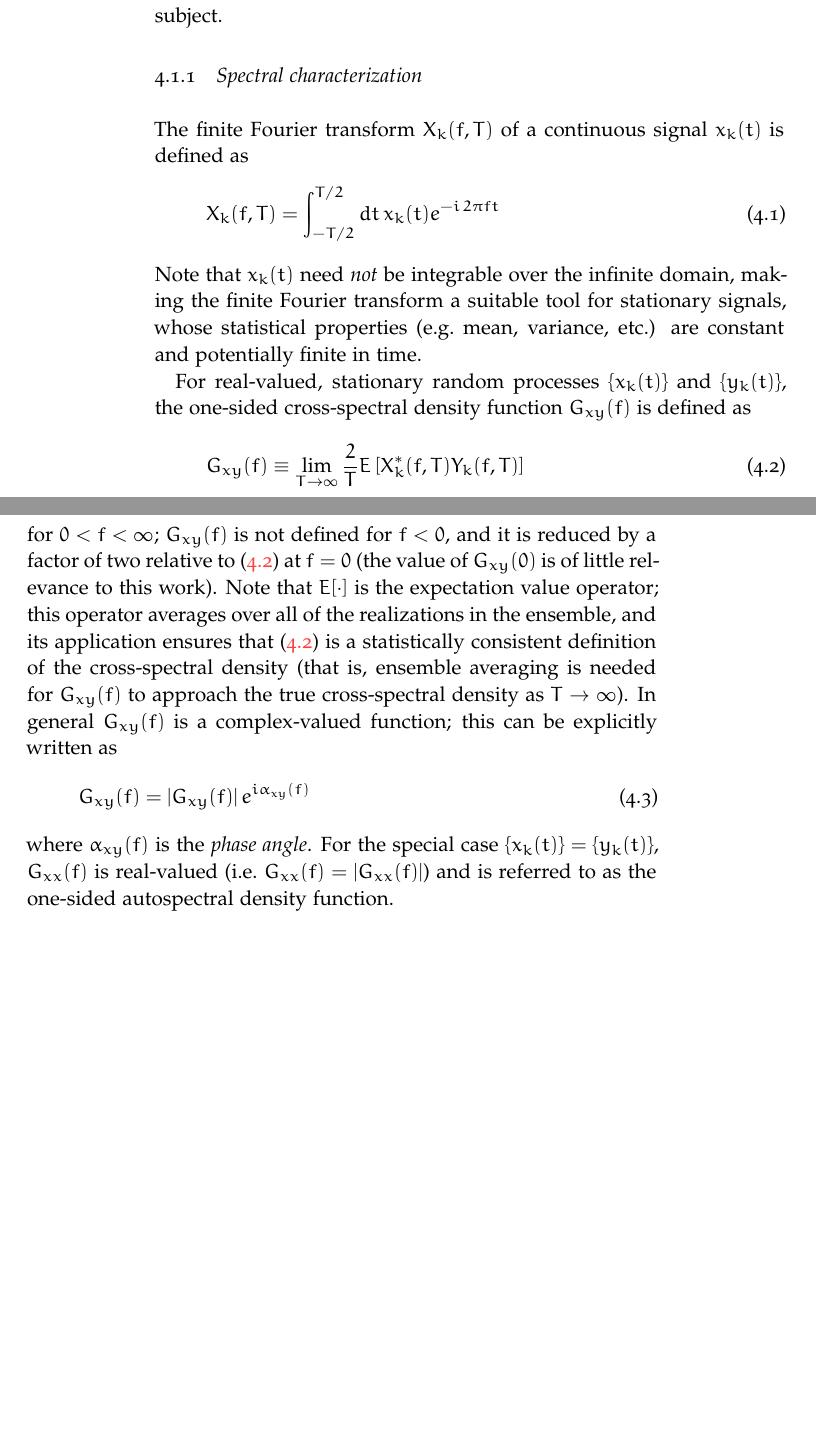
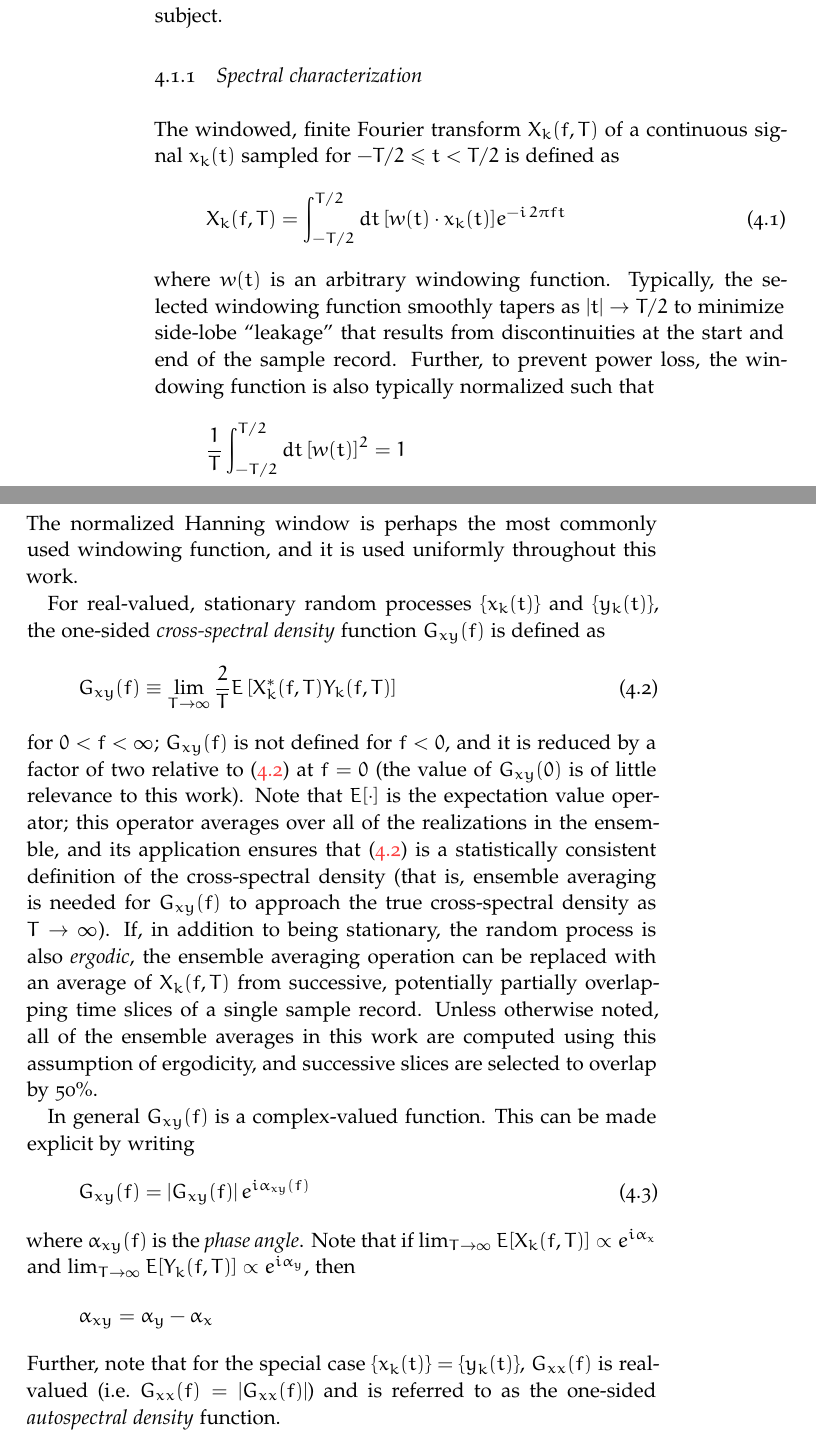
Before and after one commit to emd/thesis, a LaTeX thesis (thesis.tex, which reads Chapters/ToroidalCorrelation/ToroidalCorrelation.tex): two parts of pages 22 and 23 of 47, joined at a grey line, cut so that both start at the same text, the shorter picture padded with empty space. Compiled offline with pdfLaTeX; a missing font is replaced by an installed copy or a similar font.

Commit message:
Finishing off spectral characterization section

```diff
--- a/Chapters/ToroidalCorrelation/ToroidalCorrelation.tex
+++ b/Chapters/ToroidalCorrelation/ToroidalCorrelation.tex
@@ -81,22 +81,34 @@ for a more extensive treatment of the subject.
 
 
 \subsection{Spectral characterization}
-The finite Fourier transform $X_k(f, T)$
-of a continuous signal $x_k(t)$ is defined as
+The windowed, finite Fourier transform $X_k(f, T)$
+of a continuous signal $x_k(t)$
+sampled for $-T / 2 \leq t < T / 2$
+is defined as
 \begin{equation}
   X_k(f, T)
   =
   \int_{-T / 2}^{T / 2}
-  dt \, x_k(t) e^{-i \, 2 \pi f t}
+  dt \, [w(t) \cdot x_k(t)] e^{-i \, 2 \pi f t}
   \label{eq:ToroidalCorrelation:finite_Fourier_transform}
 \end{equation}
-Note that $x_k(t)$ need \emph{not} be integrable over the infinite domain,
-making the finite Fourier transform a suitable tool for stationary signals,
-whose statistical properties (e.g.\ mean, variance, etc.) are
-constant and potentially finite in time.
+where $w(t)$ is an arbitrary windowing function.
+Typically, the selected windowing function smoothly tapers
+as $|t| \rightarrow T / 2$
+to minimize side-lobe ``leakage''
+that results from discontinuities at the start and end of the sample record.
+Further, to prevent power loss, the windowing function
+is also typically normalized such that
+\begin{equation}
+  \frac{1}{T} \int_{-T/2}^{T/2} dt \, [w(t)]^2 = 1
+  \notag
+\end{equation}
+The normalized Hanning window is perhaps
+the most commonly used windowing function, and
+it is used uniformly throughout this work.
 
 For real-valued, stationary random processes $\{x_k(t)\}$ and $\{y_k(t)\}$,
-the one-sided cross-spectral density function $G_{xy}(f)$ is defined as
+the one-sided \emph{cross-spectral density} function $G_{xy}(f)$ is defined as
 \begin{equation}
   G_{xy}(f)
   \equiv
@@ -115,17 +127,35 @@ its application ensures that
 (\ref{eq:ToroidalCorrelation:cross_spectral_density_defn})
 is a statistically consistent definition of the cross-spectral density
 (that is, ensemble averaging is needed for $G_{xy}(f)$
-to approach the true cross-spectral density as $T \rightarrow \infty$).
-In general $G_{xy}(f)$ is a complex-valued function;
-this can be explicitly written as
+to approach the true cross-spectral density
+as $T \rightarrow \infty$). % see pgs. 127, 128 of Bendat & Piersol, 4th ed.
+If, in addition to being stationary, the random process is also \emph{ergodic},
+the ensemble averaging operation can be replaced
+with an average of $X_k(f, T)$ from successive,
+potentially partially overlapping time slices
+of a single sample record.
+Unless otherwise noted,
+all of the ensemble averages in this work are computed
+using this assumption of ergodicity, and
+successive slices are selected to overlap by 50\%.
+
+In general $G_{xy}(f)$ is a complex-valued function.
+This can be made explicit by writing
 \begin{equation}
   G_{xy}(f) = \left| G_{xy}(f) \right| e^{i \alpha_{xy}(f)}
   \label{eq:ToroidalCorrelation:cross_spectral_density_explicit_complex}
 \end{equation}
 where $\alpha_{xy}(f)$ is the \emph{phase angle}.
-For the special case $\{x_k(t)\} = \{y_k(t)\}$,
+Note that if
+$\lim_{T \rightarrow \infty} E[X_k(f, T)] \propto e^{i \alpha_x}$ and
+$\lim_{T \rightarrow \infty} E[Y_k(f, T)] \propto e^{i \alpha_y}$, then
+\begin{equation}
+  \alpha_{xy} = \alpha_y - \alpha_x
+  \notag
+\end{equation}
+Further, note that for the special case $\{x_k(t)\} = \{y_k(t)\}$,
 $G_{xx}(f)$ is real-valued (i.e.\ $G_{xx}(f) = |G_{xx}(f)|$) and
-is referred to as the one-sided autospectral density function.
+is referred to as the one-sided \emph{autospectral density} function.
 
 The degree of correlation between random processes
 $\{x_k(t)\}$ and $\{y_k(t)\}$ can be easily quantified
```
Also changed, not shown: Chapters/ToroidalCorrelation/ToroidalCorrelation.tex (72 more changed lines).
